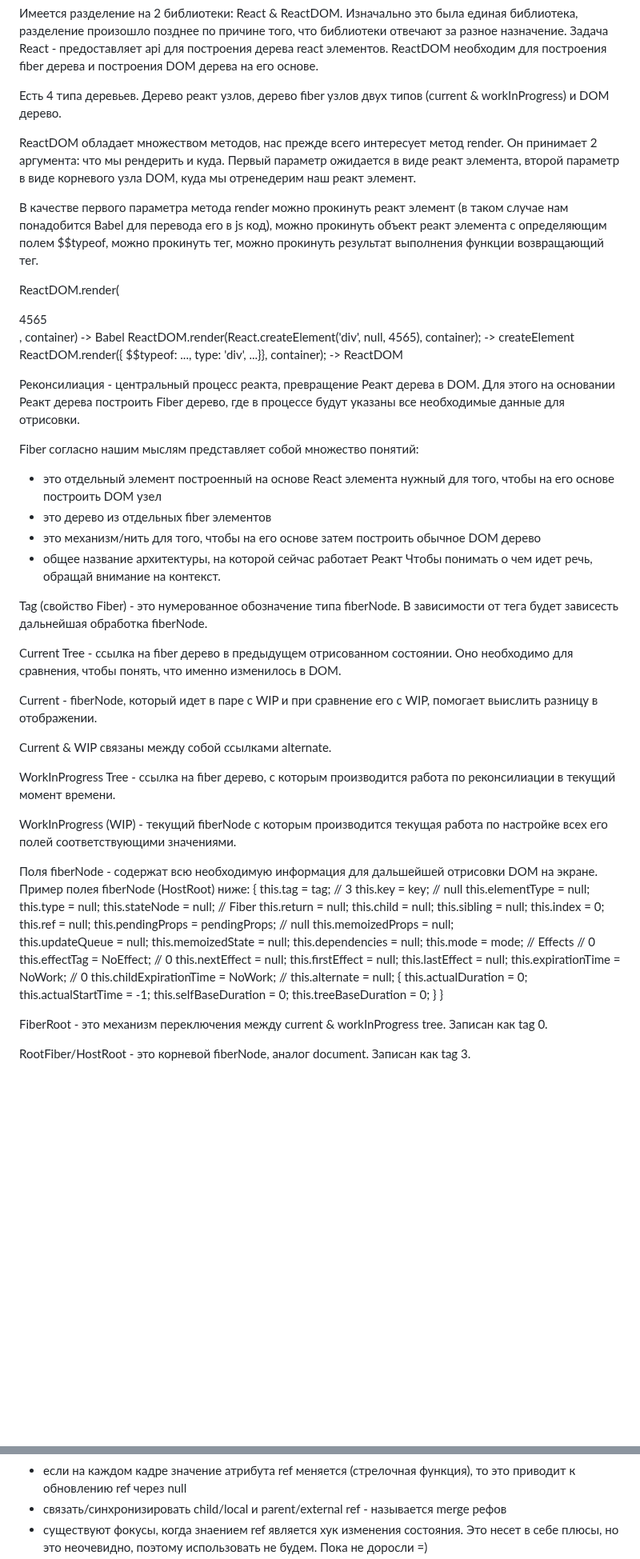
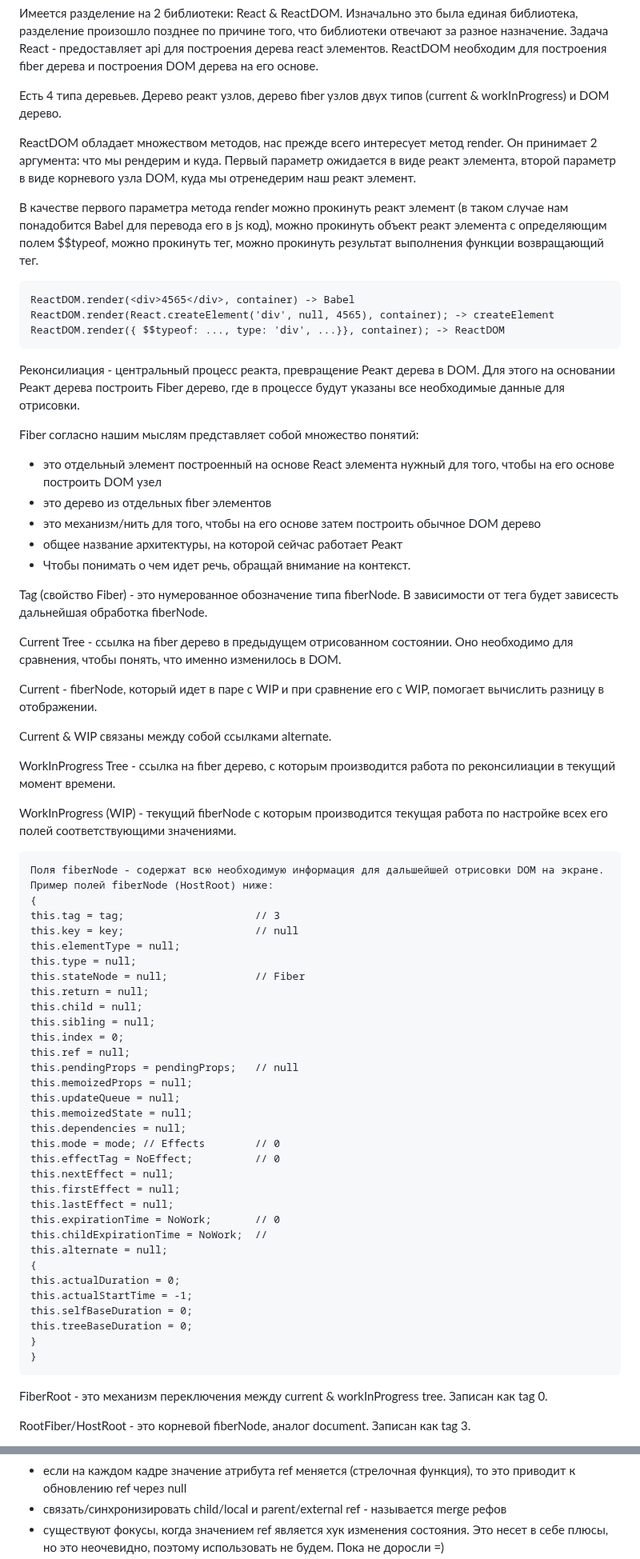
Before and after one commit to bullet03/react_internals, a Markdown page: README.md, 2 parts joined by grey strips. Shown at 80% size. Rendered like a GitHub page; blank space fills up the shorter version.

````diff
--- a/README.md
+++ b/README.md
@@ -44,13 +44,15 @@ reactRoot - абстрактное представление корня реа
 
 Есть 4 типа деревьев. Дерево реакт узлов, дерево fiber узлов двух типов (current & workInProgress) и DOM дерево.
 
-ReactDOM обладает множеством методов, нас прежде всего интересует метод render. Он принимает 2 аргумента: что мы рендерить и куда. Первый параметр ожидается в виде реакт элемента, второй параметр в виде корневого узла DOM, куда мы отренедерим наш реакт элемент.
+ReactDOM обладает множеством методов, нас прежде всего интересует метод render. Он принимает 2 аргумента: что мы рендерим и куда. Первый параметр ожидается в виде реакт элемента, второй параметр в виде корневого узла DOM, куда мы отренедерим наш реакт элемент.
 
 В качестве первого параметра метода render можно прокинуть реакт элемент (в таком случае нам понадобится Babel для перевода его в js код), можно прокинуть объект реакт элемента с определяющим полем $$typeof, можно прокинуть тег, можно прокинуть результат выполнения функции возвращающий тег.
 
+```
 ReactDOM.render(<div>4565</div>, container) -> Babel
 ReactDOM.render(React.createElement('div', null, 4565), container); -> createElement
 ReactDOM.render({ $$typeof: ..., type: 'div', ...}}, container); -> ReactDOM
+```
 
 Реконсилиация - центральный процесс реакта, превращение Реакт дерева в DOM. Для этого на основании Реакт дерева построить Fiber дерево, где в процессе будут указаны все необходимые данные для отрисовки.
 
@@ -59,13 +61,13 @@ Fiber согласно нашим мыслям представляет собо
 - это дерево из отдельных fiber элементов
 - это механизм/нить для того, чтобы на его основе затем построить обычное DOM дерево
 - общее название архитектуры, на которой сейчас работает Реакт
-  Чтобы понимать о чем идет речь, обращай внимание на контекст.
+- Чтобы понимать о чем идет речь, обращай внимание на контекст.
 
 Tag (свойство Fiber) - это нумерованное обозначение типа fiberNode. В зависимости от тега будет зависесть дальнейшая обработка fiberNode.
 
 Current Tree - ссылка на fiber дерево в предыдущем отрисованном состоянии. Оно необходимо для сравнения, чтобы понять, что именно изменилось в DOM.
 
-Current - fiberNode, который идет в паре с WIP и при сравнение его с WIP, помогает выислить разницу в отображении.
+Current - fiberNode, который идет в паре с WIP и при сравнение его с WIP, помогает вычислить разницу в отображении.
 
 Current & WIP связаны между собой ссылками alternate.
 
@@ -73,7 +75,8 @@ WorkInProgress Tree - ссылка на fiber дерево, с которым п
 
 WorkInProgress (WIP) - текущий fiberNode с которым производится текущая работа по настройке всех его полей соответствующими значениями.
 
-Поля fiberNode - содержат всю необходимую информация для дальшейшей отрисовки DOM на экране. Пример полея fiberNode (HostRoot) ниже:
+```
+Поля fiberNode - содержат всю необходимую информация для дальшейшей отрисовки DOM на экране. Пример полей fiberNode (HostRoot) ниже:
 {
 this.tag = tag;                     // 3
 this.key = key;                     // null
@@ -105,7 +108,7 @@ this.selfBaseDuration = 0;
 this.treeBaseDuration = 0;
 }
 }
-
+```
 FiberRoot - это механизм переключения между current & workInProgress tree. Записан как tag 0.
 
 RootFiber/HostRoot - это корневой fiberNode, аналог document. Записан как tag 3.
@@ -388,5 +391,5 @@ Ref:
 - ref является динамическим js выражением (conditional, последний элемент списка и т.д.)
 - если на каждом кадре значение атрибута ref меняется (стрелочная функция), то это приводит к обновлению ref через null
 - связать/синхронизировать child/local и parent/external ref - называется merge рефов
-- существуют фокусы, когда знаением ref является хук изменения состояния. Это несет в себе плюсы, но это неочевидно, поэтому использовать не будем. Пока не доросли =)
+- существуют фокусы, когда значением ref является хук изменения состояния. Это несет в себе плюсы, но это неочевидно, поэтому использовать не будем. Пока не доросли =)
 - ![ref lifecycle](/img/ref_lifecycle.png)
````
Also changed, not shown: other parts of README.md (+10 -8 lines).
